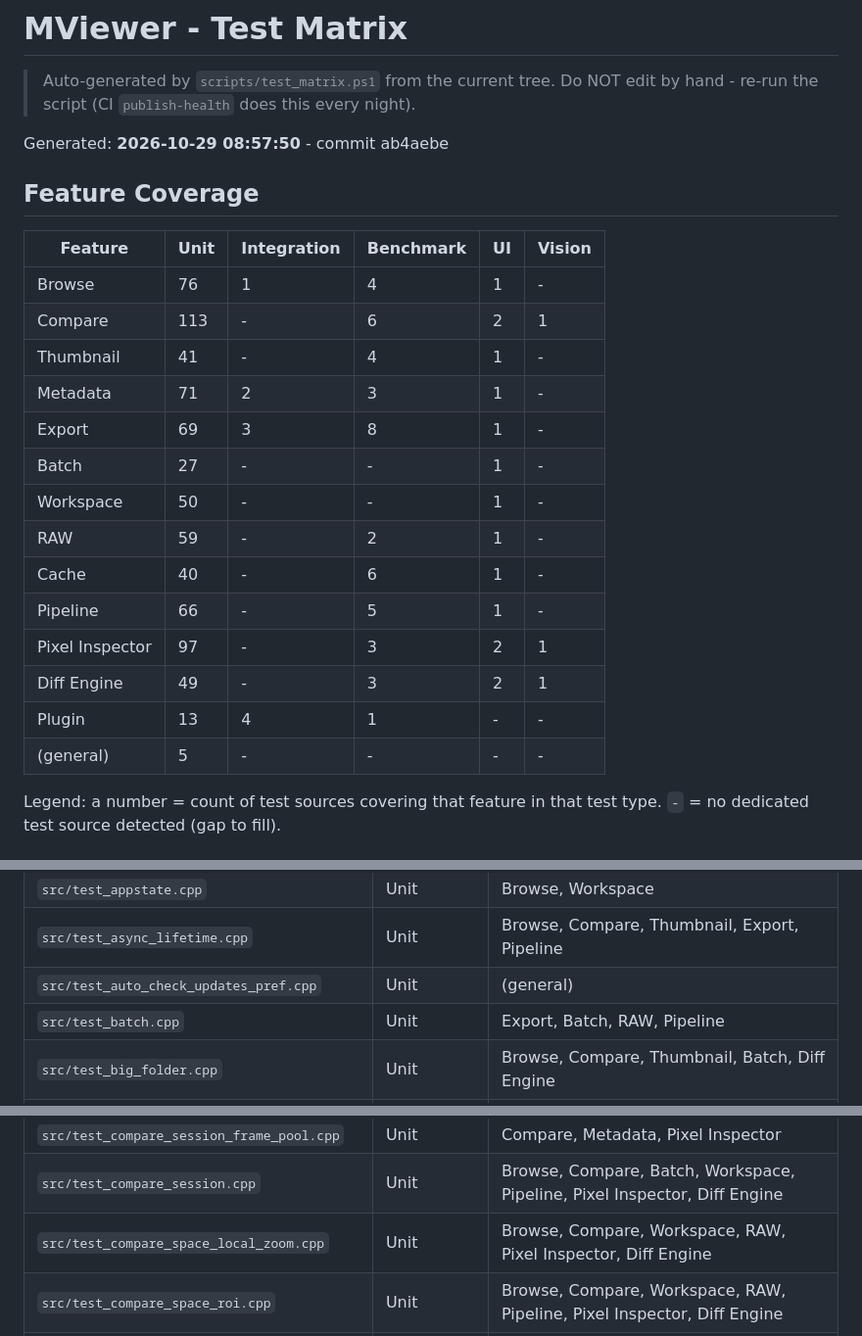
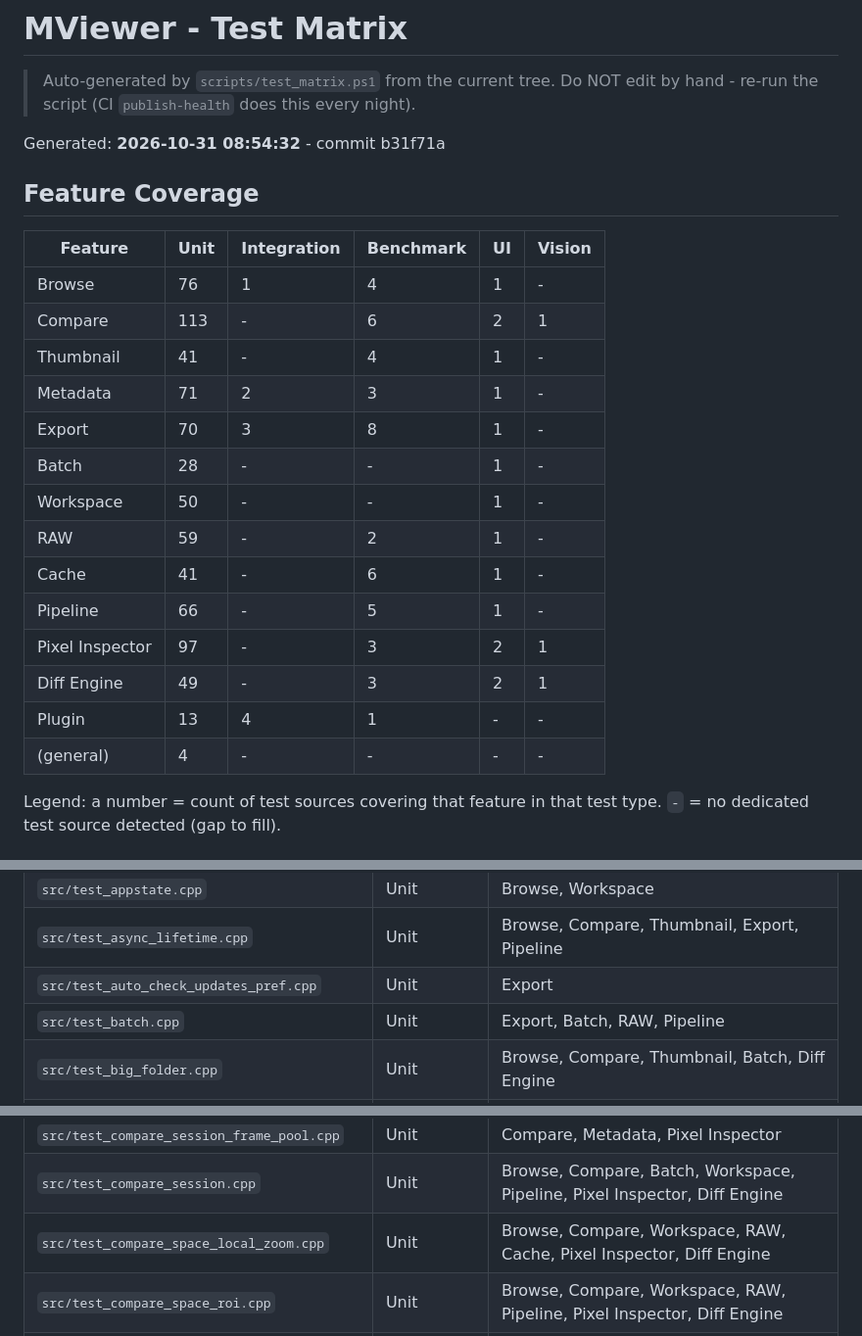
Before and after one commit to lgxgizh/mviewer, a Markdown page: docs/test_matrix.md, 3 parts joined by grey strips. Shown at 98% size. Drawn GitHub-style.

Commit message:
auto: M23 health publish — dashboard / trend / test-matrix [skip ci]

```diff
--- a/docs/test_matrix.md
+++ b/docs/test_matrix.md
@@ -2,7 +2,7 @@
 
 > Auto-generated by `scripts/test_matrix.ps1` from the current tree. Do NOT edit by hand - re-run the script (CI `publish-health` does this every night).
 
-Generated: **2026-10-29 08:57:50** - commit ab4aebe
+Generated: **2026-10-31 08:54:32** - commit b31f71a
 
 ## Feature Coverage
 
@@ -12,16 +12,16 @@ Generated: **2026-10-29 08:57:50** - commit ab4aebe
 | Compare | 113 | - | 6 | 2 | 1 |
 | Thumbnail | 41 | - | 4 | 1 | - |
 | Metadata | 71 | 2 | 3 | 1 | - |
-| Export | 69 | 3 | 8 | 1 | - |
-| Batch | 27 | - | - | 1 | - |
+| Export | 70 | 3 | 8 | 1 | - |
+| Batch | 28 | - | - | 1 | - |
 | Workspace | 50 | - | - | 1 | - |
 | RAW | 59 | - | 2 | 1 | - |
-| Cache | 40 | - | 6 | 1 | - |
+| Cache | 41 | - | 6 | 1 | - |
 | Pipeline | 66 | - | 5 | 1 | - |
 | Pixel Inspector | 97 | - | 3 | 2 | 1 |
 | Diff Engine | 49 | - | 3 | 2 | 1 |
 | Plugin | 13 | 4 | 1 | - | - |
-| (general) | 5 | - | - | - | - |
+| (general) | 4 | - | - | - | - |
 
 Legend: a number = count of test sources covering that feature in that test type. `-` = no dedicated test source detected (gap to fill).
 
@@ -132,7 +132,7 @@ Legend: a number = count of test sources covering that feature in that test type
 | `src/test_analyzer_pipeline.cpp` | Unit | Compare, Metadata, Pipeline, Pixel Inspector |
 | `src/test_appstate.cpp` | Unit | Browse, Workspace |
 | `src/test_async_lifetime.cpp` | Unit | Browse, Compare, Thumbnail, Export, Pipeline |
-| `src/test_auto_check_updates_pref.cpp` | Unit | (general) |
+| `src/test_auto_check_updates_pref.cpp` | Unit | Export |
 | `src/test_batch.cpp` | Unit | Export, Batch, RAW, Pipeline |
 | `src/test_big_folder.cpp` | Unit | Browse, Compare, Thumbnail, Batch, Diff Engine |
 | `src/test_browse_acceptance.cpp` | Unit | Browse, Compare, Thumbnail, Metadata, Export, Pipeline, Diff Engine |
@@ -155,7 +155,7 @@ Legend: a number = count of test sources covering that feature in that test type
 | `src/test_compare_pan_backdrop.cpp` | Unit | Browse, Compare, RAW, Pixel Inspector, Diff Engine |
 | `src/test_compare_session_frame_pool.cpp` | Unit | Compare, Metadata, Pixel Inspector |
 | `src/test_compare_session.cpp` | Unit | Browse, Compare, Batch, Workspace, Pipeline, Pixel Inspector, Diff Engine |
-| `src/test_compare_space_local_zoom.cpp` | Unit | Browse, Compare, Workspace, RAW, Pixel Inspector, Diff Engine |
+| `src/test_compare_space_local_zoom.cpp` | Unit | Browse, Compare, Workspace, RAW, Cache, Pixel Inspector, Diff Engine |
 | `src/test_compare_space_roi.cpp` | Unit | Browse, Compare, Workspace, RAW, Pipeline, Pixel Inspector, Diff Engine |
 | `src/test_compare_stuck_loading_stress.cpp` | Unit | Browse, Compare, Batch, Workspace, RAW, Cache, Pipeline, Pixel Inspector |
 | `src/test_compare_temporary.cpp` | Unit | Browse, Compare, Workspace, RAW, Pixel Inspector |
```
Also changed, not shown: other parts of docs/test_matrix.md (+1 -1 lines), docs/quality/dashboard.md (+9 -9 lines).
